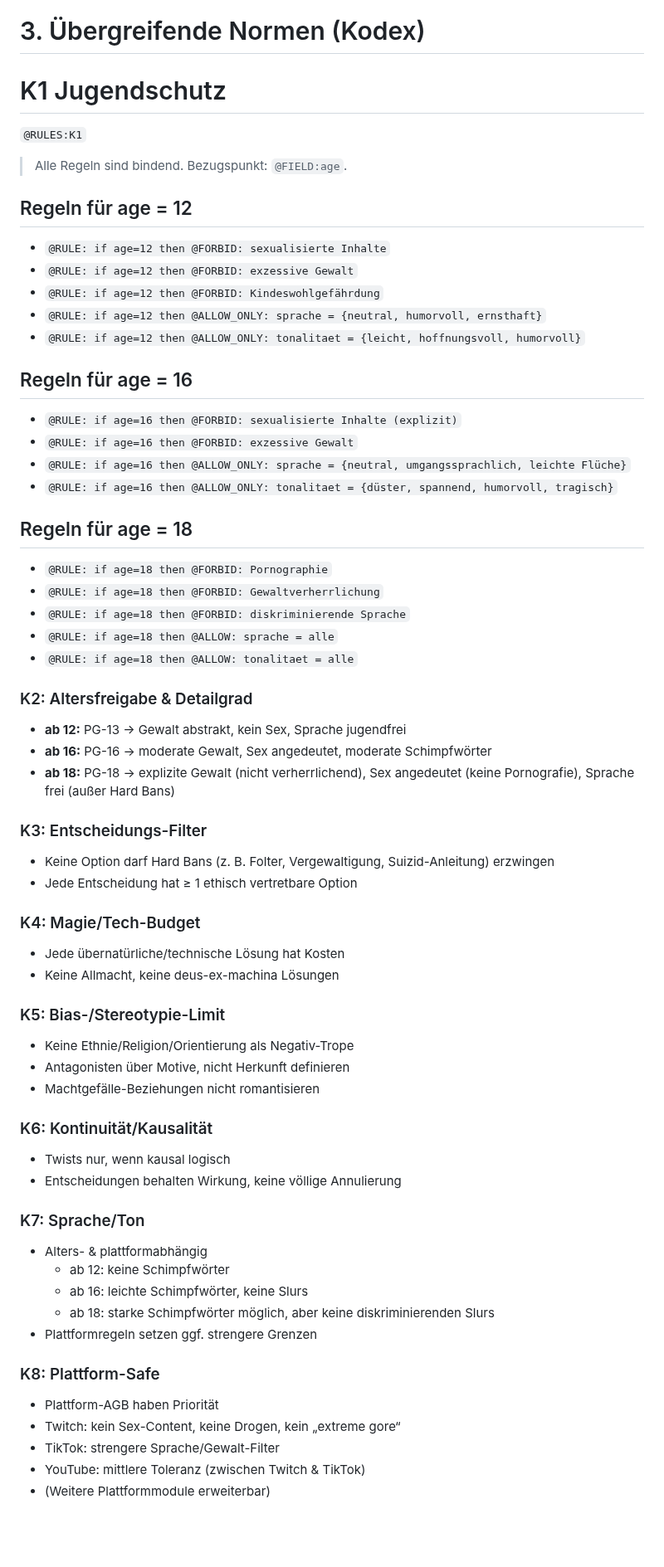
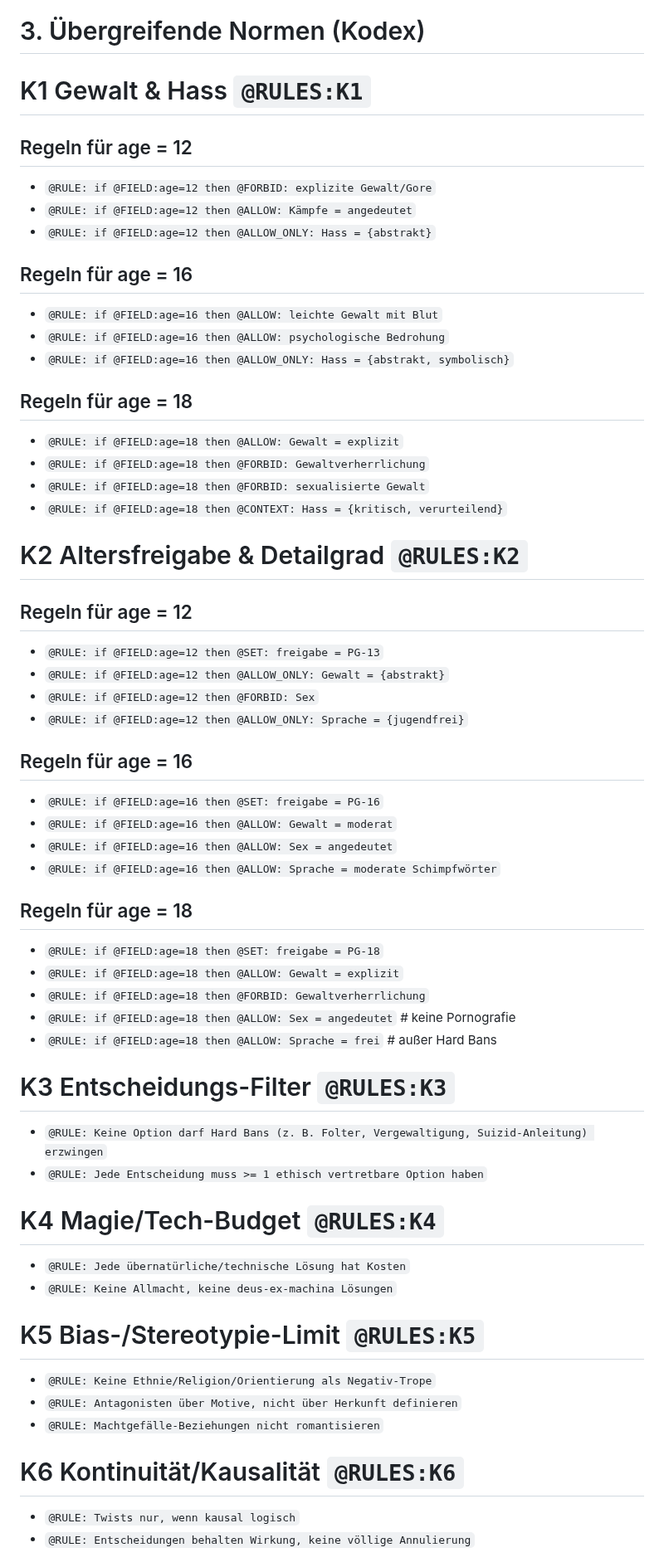
Before and after one commit to ashigura/story-engine, a Markdown page: Story_Design_Manual.md, the part around one of its changes. Shown at 83% size. Drawn GitHub-style; blank space fills up the shorter version.

Commit message:
Revise content rules and age guidelines in manual
Updated rules and guidelines for content based on age ratings, including specific directives for different age groups and platform considerations.

```diff
--- a/Story_Design_Manual.md
+++ b/Story_Design_Manual.md
@@ -453,63 +506,65 @@ Es ist KI-modellunabhängig und wird als lebendes Dokument gepflegt.
 
 # 3. Übergreifende Normen (Kodex)
 
-# K1 Jugendschutz
-`@RULES:K1`
-> Alle Regeln sind bindend. Bezugspunkt: `@FIELD:age`.
+# K1 Gewalt & Hass `@RULES:K1`
 
 ## Regeln für age = 12
-- `@RULE: if age=12 then @FORBID: sexualisierte Inhalte`
-- `@RULE: if age=12 then @FORBID: exzessive Gewalt`
-- `@RULE: if age=12 then @FORBID: Kindeswohlgefährdung`
-- `@RULE: if age=12 then @ALLOW_ONLY: sprache = {neutral, humorvoll, ernsthaft}`
-- `@RULE: if age=12 then @ALLOW_ONLY: tonalitaet = {leicht, hoffnungsvoll, humorvoll}`
+- `@RULE: if @FIELD:age=12 then @FORBID: explizite Gewalt/Gore`
+- `@RULE: if @FIELD:age=12 then @ALLOW: Kämpfe = angedeutet`
+- `@RULE: if @FIELD:age=12 then @ALLOW_ONLY: Hass = {abstrakt}`
 
 ## Regeln für age = 16
-- `@RULE: if age=16 then @FORBID: sexualisierte Inhalte (explizit)`
-- `@RULE: if age=16 then @FORBID: exzessive Gewalt`
-- `@RULE: if age=16 then @ALLOW_ONLY: sprache = {neutral, umgangssprachlich, leichte Flüche}`
-- `@RULE: if age=16 then @ALLOW_ONLY: tonalitaet = {düster, spannend, humorvoll, tragisch}`
+- `@RULE: if @FIELD:age=16 then @ALLOW: leichte Gewalt mit Blut`
+- `@RULE: if @FIELD:age=16 then @ALLOW: psychologische Bedrohung`
+- `@RULE: if @FIELD:age=16 then @ALLOW_ONLY: Hass = {abstrakt, symbolisch}`
 
 ## Regeln für age = 18
-- `@RULE: if age=18 then @FORBID: Pornographie`
-- `@RULE: if age=18 then @FORBID: Gewaltverherrlichung`
-- `@RULE: if age=18 then @FORBID: diskriminierende Sprache`
-- `@RULE: if age=18 then @ALLOW: sprache = alle`
-- `@RULE: if age=18 then @ALLOW: tonalitaet = alle`
+- `@RULE: if @FIELD:age=18 then @ALLOW: Gewalt = explizit`
+- `@RULE: if @FIELD:age=18 then @FORBID: Gewaltverherrlichung`
+- `@RULE: if @FIELD:age=18 then @FORBID: sexualisierte Gewalt`
+- `@RULE: if @FIELD:age=18 then @CONTEXT: Hass = {kritisch, verurteilend}`
 
 
-### K2: Altersfreigabe & Detailgrad
-- **ab 12:** PG-13 → Gewalt abstrakt, kein Sex, Sprache jugendfrei
-- **ab 16:** PG-16 → moderate Gewalt, Sex angedeutet, moderate Schimpfwörter
-- **ab 18:** PG-18 → explizite Gewalt (nicht verherrlichend), Sex angedeutet (keine Pornografie), Sprache frei (außer Hard Bans)
+# K2 Altersfreigabe & Detailgrad `@RULES:K2`
 
-### K3: Entscheidungs-Filter
-- Keine Option darf Hard Bans (z. B. Folter, Vergewaltigung, Suizid-Anleitung) erzwingen
-- Jede Entscheidung hat ≥ 1 ethisch vertretbare Option
+## Regeln für age = 12
+- `@RULE: if @FIELD:age=12 then @SET: freigabe = PG-13`
+- `@RULE: if @FIELD:age=12 then @ALLOW_ONLY: Gewalt = {abstrakt}`
+- `@RULE: if @FIELD:age=12 then @FORBID: Sex`
+- `@RULE: if @FIELD:age=12 then @ALLOW_ONLY: Sprache = {jugendfrei}`
 
-### K4: Magie/Tech-Budget
-- Jede übernatürliche/technische Lösung hat Kosten
-- Keine Allmacht, keine deus-ex-machina Lösungen
+## Regeln für age = 16
+- `@RULE: if @FIELD:age=16 then @SET: freigabe = PG-16`
+- `@RULE: if @FIELD:age=16 then @ALLOW: Gewalt = moderat`
+- `@RULE: if @FIELD:age=16 then @ALLOW: Sex = angedeutet`
+- `@RULE: if @FIELD:age=16 then @ALLOW: Sprache = moderate Schimpfwörter`
 
-### K5: Bias-/Stereotypie-Limit
-- Keine Ethnie/Religion/Orientierung als Negativ-Trope
-- Antagonisten über Motive, nicht Herkunft definieren
-- Machtgefälle-Beziehungen nicht romantisieren
+## Regeln für age = 18
+- `@RULE: if @FIELD:age=18 then @SET: freigabe = PG-18`
+- `@RULE: if @FIELD:age=18 then @ALLOW: Gewalt = explizit`
+- `@RULE: if @FIELD:age=18 then @FORBID: Gewaltverherrlichung`
+- `@RULE: if @FIELD:age=18 then @ALLOW: Sex = angedeutet`  # keine Pornografie
+- `@RULE: if @FIELD:age=18 then @ALLOW: Sprache = frei`    # außer Hard Bans
 
-### K6: Kontinuität/Kausalität
-- Twists nur, wenn kausal logisch
-- Entscheidungen behalten Wirkung, keine völlige Annulierung
 
-### K7: Sprache/Ton
-- Alters- & plattformabhängig
-  - ab 12: keine Schimpfwörter
-  - ab 16: leichte Schimpfwörter, keine Slurs
-  - ab 18: starke Schimpfwörter möglich, aber keine diskriminierenden Slurs
-- Plattformregeln setzen ggf. strengere Grenzen
+# K3 Entscheidungs-Filter `@RULES:K3`
+- `@RULE: Keine Option darf Hard Bans (z. B. Folter, Vergewaltigung, Suizid-Anleitung) erzwingen`
+- `@RULE: Jede Entscheidung muss >= 1 ethisch vertretbare Option haben`
 
-### K8: Plattform-Safe
-- Plattform-AGB haben Priorität
-- Twitch: kein Sex-Content, keine Drogen, kein „extreme gore“
-- TikTok: strengere Sprache/Gewalt-Filter
-- YouTube: mittlere Toleranz (zwischen Twitch & TikTok)
-- (Weitere Plattformmodule erweiterbar)
+
+# K4 Magie/Tech-Budget `@RULES:K4`
+- `@RULE: Jede übernatürliche/technische Lösung hat Kosten`
+- `@RULE: Keine Allmacht, keine deus-ex-machina Lösungen`
+
+
+# K5 Bias-/Stereotypie-Limit `@RULES:K5`
+- `@RULE: Keine Ethnie/Religion/Orientierung als Negativ-Trope`
+- `@RULE: Antagonisten über Motive, nicht über Herkunft definieren`
+- `@RULE: Machtgefälle-Beziehungen nicht romantisieren`
+
+
+# K6 Kontinuität/Kausalität `@RULES:K6`
+- `@RULE: Twists nur, wenn kausal logisch`
+- `@RULE: Entscheidungen behalten Wirkung, keine völlige Annulierung`
+
+
```
Also changed, not shown: other parts of Story_Design_Manual.md (+86 -7 lines).
